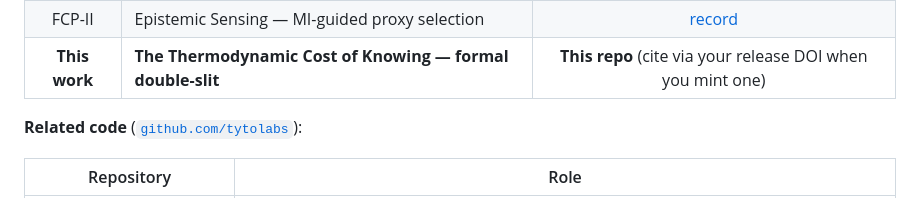
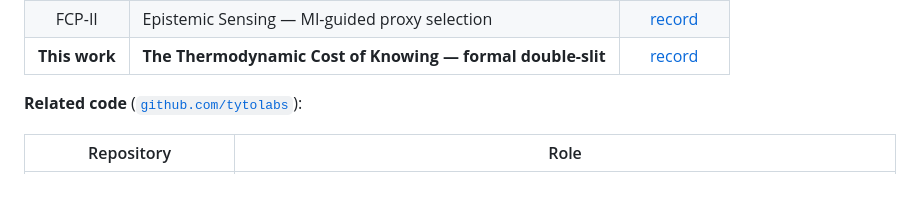
Before and after one commit to tytolabs/umst-formal-double-slit, a Markdown page: README.md, the part around the change. Rendered like a GitHub page.

Commit message:
docs: link FCP-III row to Zenodo release DOI 10.5281/zenodo.19159660
Replace placeholder text with actual record link now that the
Zenodo deposit is published.

Co-Authored-By: Claude Opus 4.6 <noreply@anthropic.com>

```diff
--- a/README.md
+++ b/README.md
@@ -429,7 +429,7 @@ This repository is part of the **Foundations of Constitutional Physics (FCP)** s
 |:-----:|-------|:------:|
 | FCP-I | Physics-Gated AI — UMST tensor + DUMSTO hard gate | [record](https://zenodo.org/records/18768547) |
 | FCP-II | Epistemic Sensing — MI-guided proxy selection | [record](https://zenodo.org/records/18894710) |
-| **This work** | **The Thermodynamic Cost of Knowing — formal double-slit** | **This repo** (cite via your release DOI when you mint one) |
+| **This work** | **The Thermodynamic Cost of Knowing — formal double-slit** | [record](https://zenodo.org/records/19159660) |
 
 **Related code** ([`github.com/tytolabs`](https://github.com/tytolabs)):
 
```
